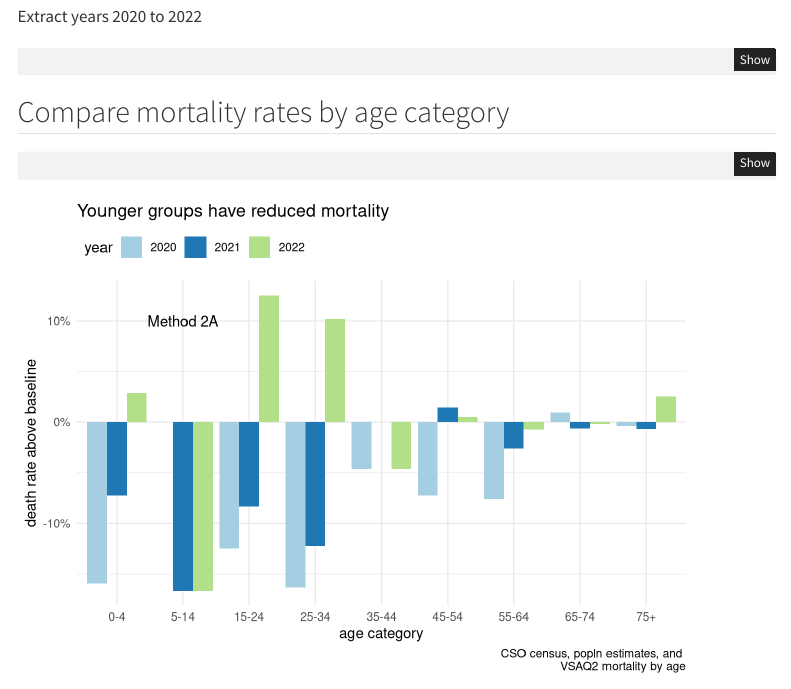
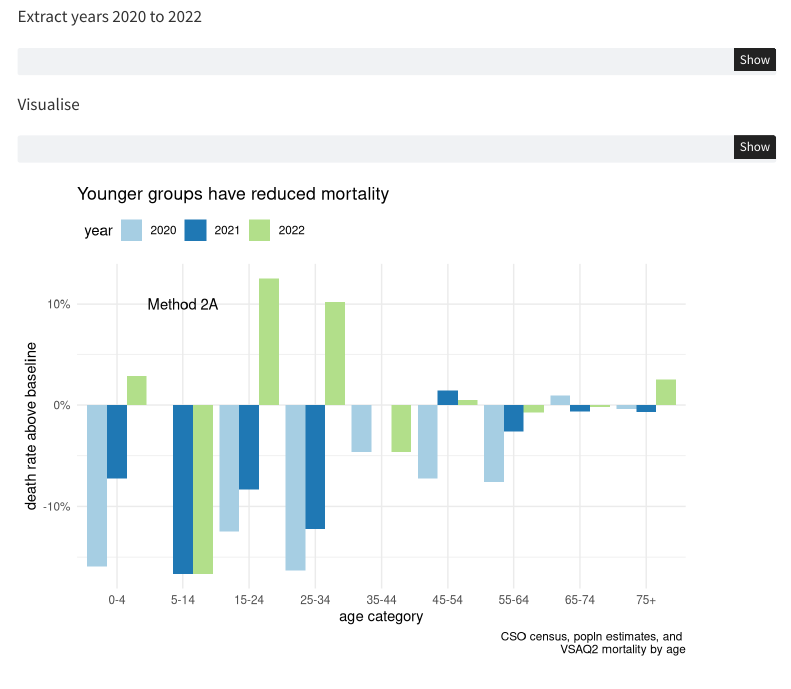
Before and after one commit to JJCoen/Vax-Ireland, a Quarto document (explore.qmd): the page in a window 1100 px wide, from 960 px down. Rendered offline with R 4.5, knitr and Pandoc in place of Quarto, with nearby package versions; some code elsewhere in the file could not run offline; menus at the side of the page are left out.

````diff
--- a/explore.qmd
+++ b/explore.qmd
@@ -153,7 +153,7 @@
 # write_xlsx(excess_table, path = "./processed-data/Table_11_excess_base.xlsx")
 ```
 
-## Compare mortality rates by age category
+Visualise
 
 ```{r}
 #| message: false
````
Also changed, not shown: 1 other file.
